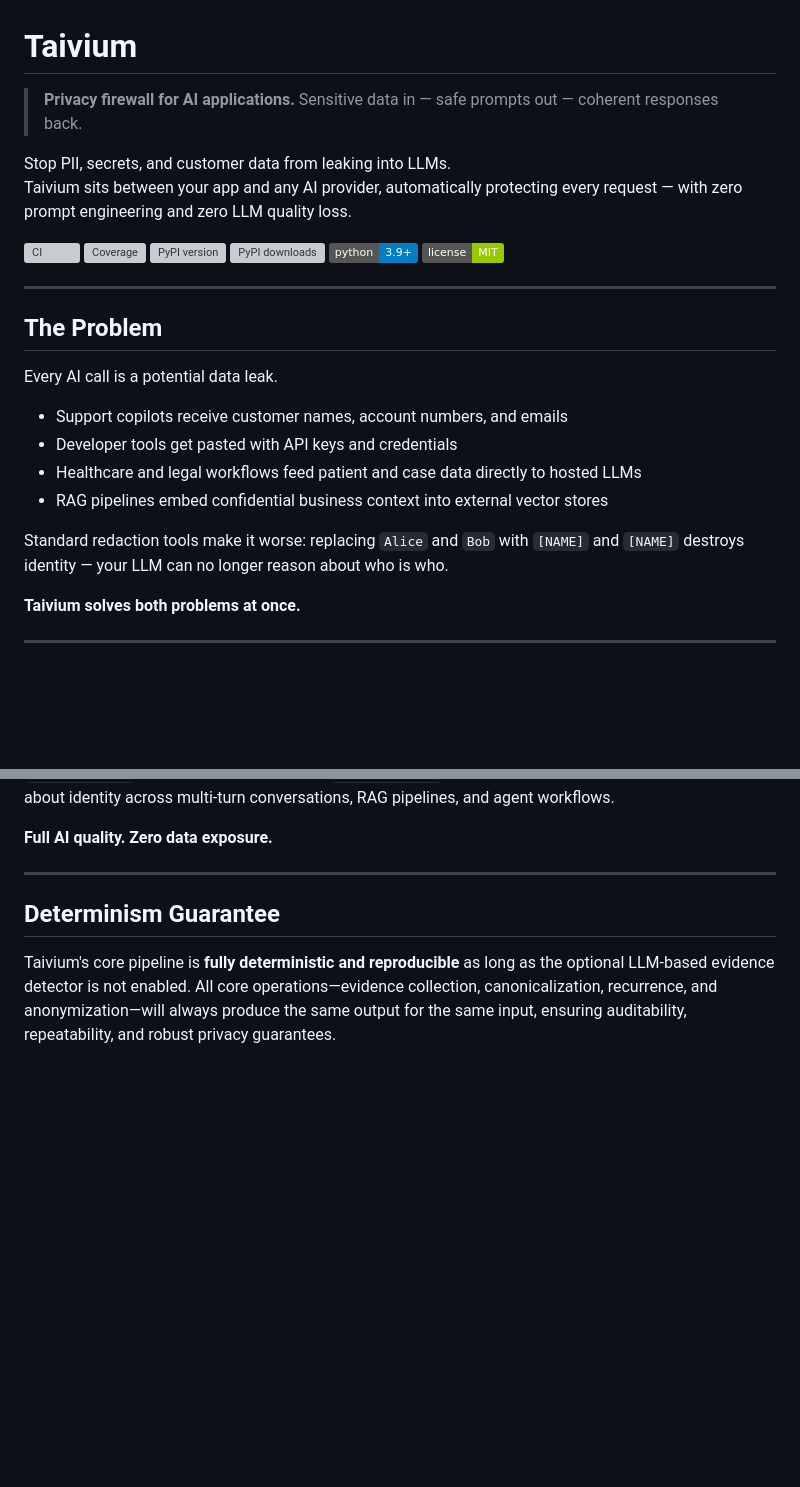
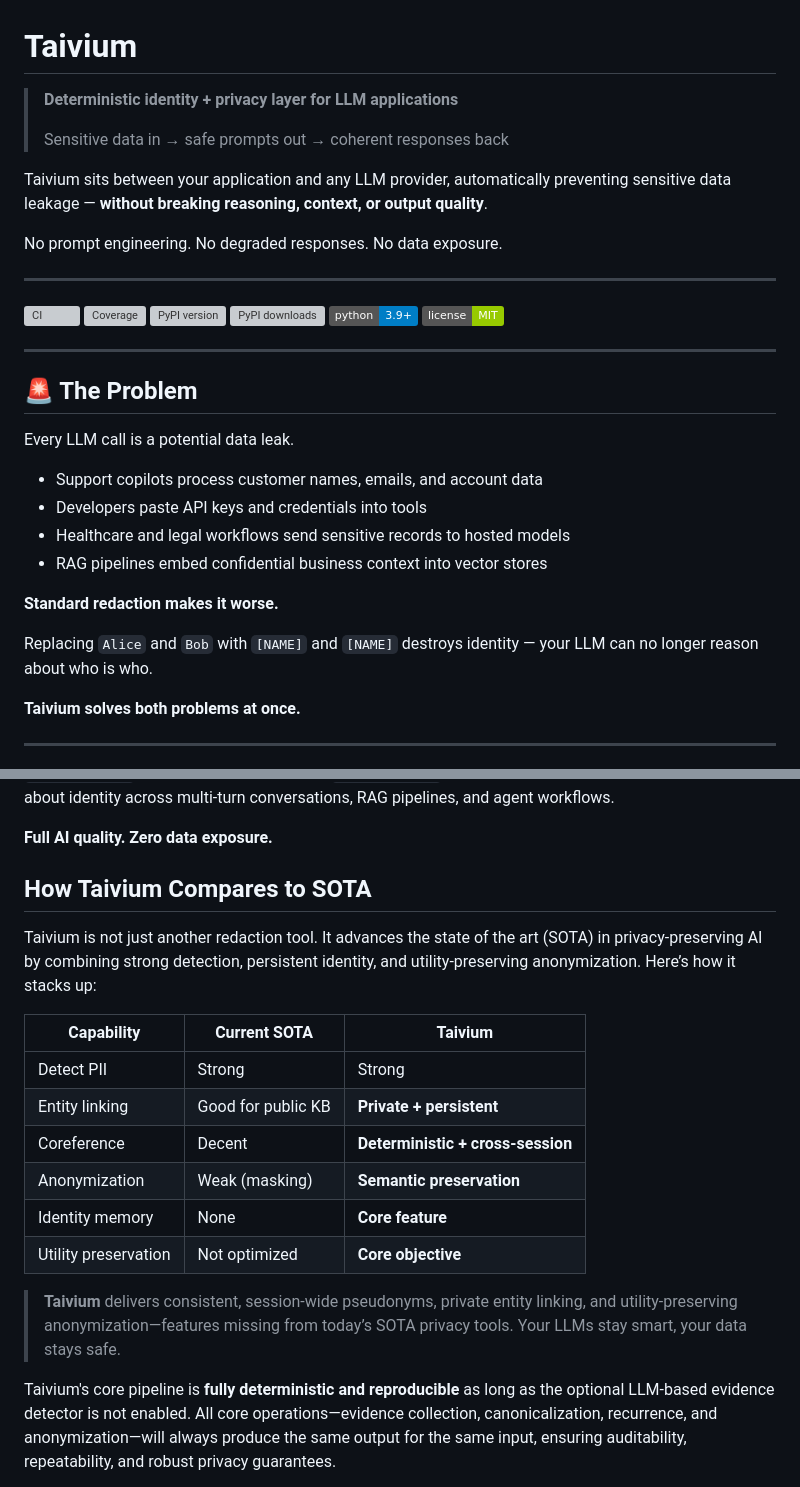
Before and after one commit to taivium-ai/taivium, a Markdown page: README.md, 2 parts joined by grey strips. Rendered like a GitHub page; badges without logos; blank space fills up the shorter version; grey boxes are pictures that could not be loaded.

```diff
--- a/README.md
+++ b/README.md
@@ -1,10 +1,14 @@
 # Taivium
 
-> **Privacy firewall for AI applications.**
-> Sensitive data in — safe prompts out — coherent responses back.
+> **Deterministic identity + privacy layer for LLM applications**
+>
+> Sensitive data in → safe prompts out → coherent responses back
 
-Stop PII, secrets, and customer data from leaking into LLMs.
-Taivium sits between your app and any AI provider, automatically protecting every request — with zero prompt engineering and zero LLM quality loss.
+Taivium sits between your application and any LLM provider, automatically preventing sensitive data leakage — **without breaking reasoning, context, or output quality**.
+
+No prompt engineering. No degraded responses. No data exposure.
+
+---
 
 [![CI](https://github.com/taivium-ai/taivium/actions/workflows/ci.yml/badge.svg)](https://github.com/taivium-ai/taivium/actions/workflows/ci.yml)
 [![Coverage](https://codecov.io/gh/taivium-ai/taivium/branch/main/graph/badge.svg)](https://codecov.io/gh/taivium-ai/taivium)
@@ -14,17 +18,18 @@ Taivium sits between your app and any AI provider, automatically protecting ever
 [![License: MIT](https://img.shields.io/badge/license-MIT-green)](LICENSE)
 
 ---
+## 🚨 The Problem
 
-## The Problem
+Every LLM call is a potential data leak.
 
-Every AI call is a potential data leak.
+- Support copilots process customer names, emails, and account data
+- Developers paste API keys and credentials into tools
+- Healthcare and legal workflows send sensitive records to hosted models
+- RAG pipelines embed confidential business context into vector stores
 
-- Support copilots receive customer names, account numbers, and emails
-- Developer tools get pasted with API keys and credentials
-- Healthcare and legal workflows feed patient and case data directly to hosted LLMs
-- RAG pipelines embed confidential business context into external vector stores
+**Standard redaction makes it worse.**
 
-Standard redaction tools make it worse: replacing `Alice` and `Bob` with `[NAME]` and `[NAME]` destroys identity — your LLM can no longer reason about who is who.
+Replacing `Alice` and `Bob` with `[NAME]` and `[NAME]` destroys identity — your LLM can no longer reason about who is who.
 
 **Taivium solves both problems at once.**
 
@@ -50,8 +55,20 @@ Unlike dumb masking, Taivium assigns **consistent pseudonymous tokens** across t
 
 **Full AI quality. Zero data exposure.**
 
----
-## Determinism Guarantee
+## How Taivium Compares to SOTA
+
+Taivium is not just another redaction tool. It advances the state of the art (SOTA) in privacy-preserving AI by combining strong detection, persistent identity, and utility-preserving anonymization. Here’s how it stacks up:
+
+| Capability           | Current SOTA                | **Taivium**                      |
+|----------------------|-----------------------------|-----------------------------------|
+| Detect PII           | Strong                      | Strong                            |
+| Entity linking       | Good for public KB          | **Private + persistent**          |
+| Coreference          | Decent                      | **Deterministic + cross-session** |
+| Anonymization        | Weak (masking)              | **Semantic preservation**         |
+| Identity memory      | None                        | **Core feature**                  |
+| Utility preservation | Not optimized               | **Core objective**                |
+
+> **Taivium** delivers consistent, session-wide pseudonyms, private entity linking, and utility-preserving anonymization—features missing from today’s SOTA privacy tools. Your LLMs stay smart, your data stays safe.
 
 Taivium's core pipeline is **fully deterministic and reproducible** as long as the optional LLM-based evidence detector is not enabled. All core operations—evidence collection, canonicalization, recurrence, and anonymization—will always produce the same output for the same input, ensuring auditability, repeatability, and robust privacy guarantees.
 
```
